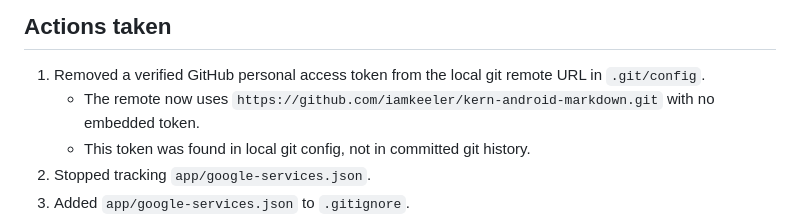
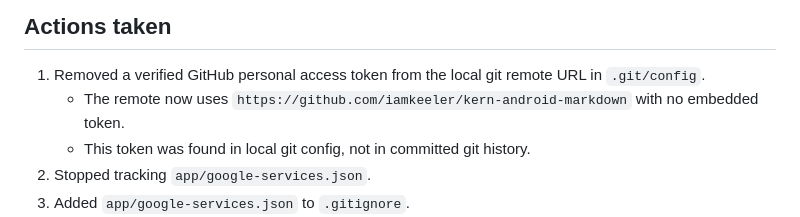
Before and after one commit to iamkeeler/kern-android-markdown, a Markdown page: docs/security-scrub-report.md, the part around the change. Rendered like a GitHub page.

Commit message:
docs: normalize GitHub repository links

```diff
--- a/docs/security-scrub-report.md
+++ b/docs/security-scrub-report.md
@@ -17,7 +17,7 @@ The normal repository history was rewritten to remove `app/google-services.json`
 ## Actions taken
 
 1. Removed a verified GitHub personal access token from the local git remote URL in `.git/config`.
-   - The remote now uses `https://github.com/iamkeeler/kern-android-markdown.git` with no embedded token.
+   - The remote now uses `https://github.com/iamkeeler/kern-android-markdown` with no embedded token.
    - This token was found in local git config, not in committed git history.
 2. Stopped tracking `app/google-services.json`.
 3. Added `app/google-services.json` to `.gitignore`.
```
